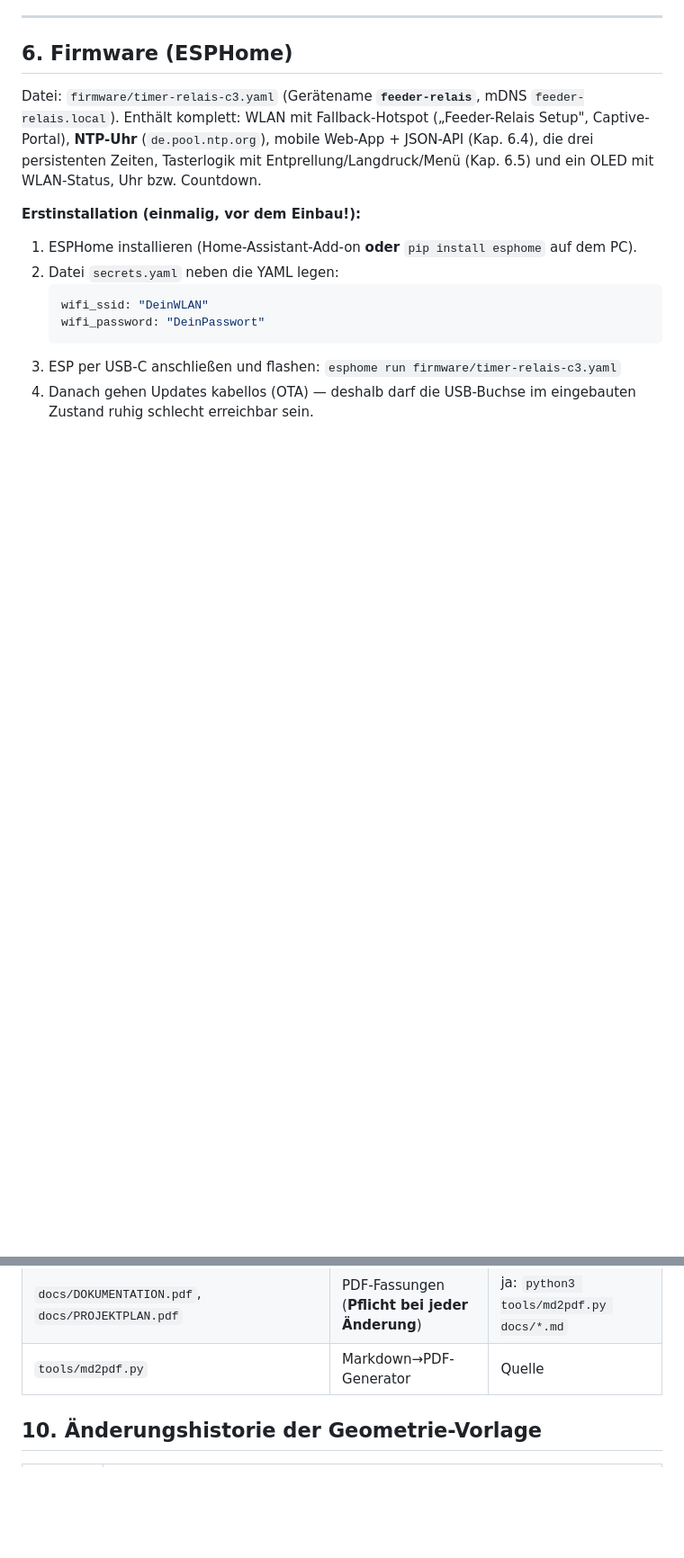
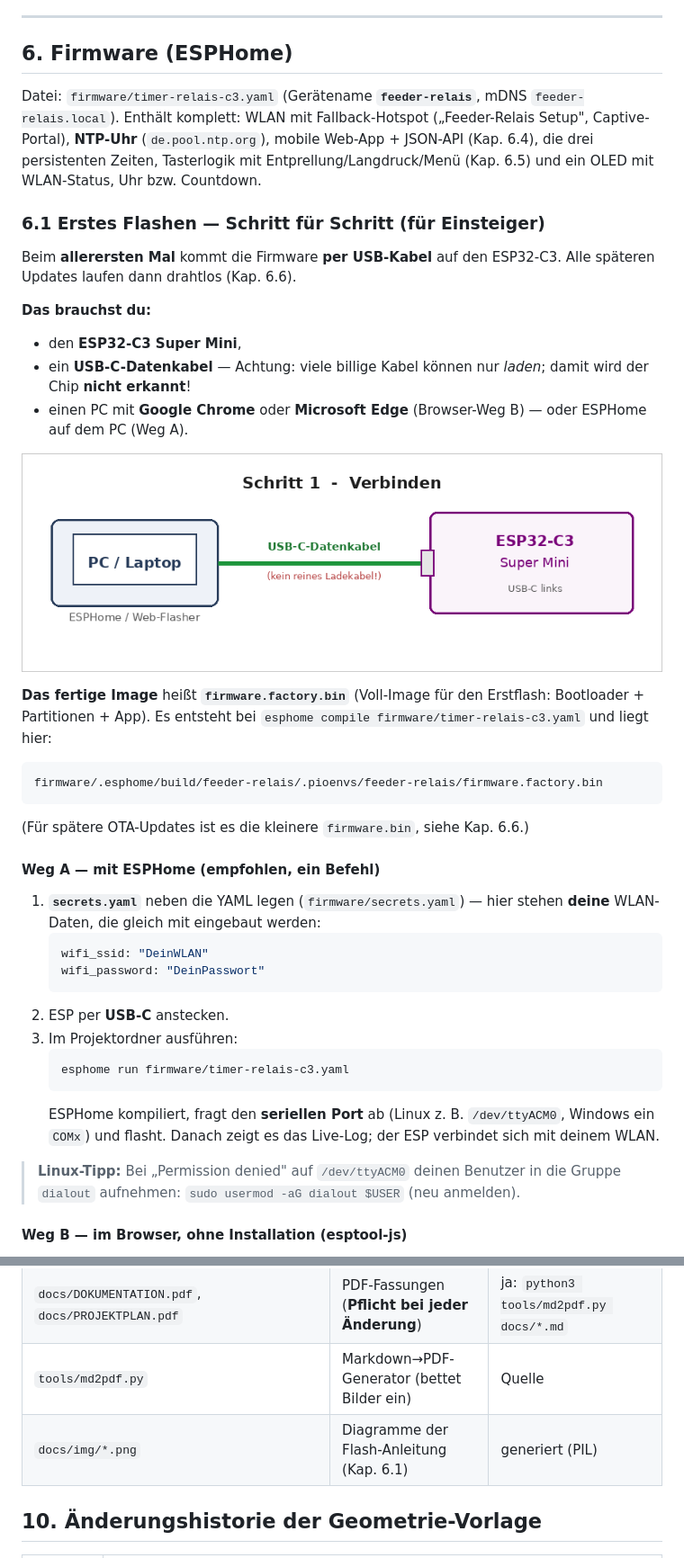
Before and after one commit to ssbingo/timer-ersatzplatine, a Markdown page: docs/DOKUMENTATION.md, 2 parts joined by grey strips. Shown at 90% size. GitHub-like rendering; pictures changed too: docs/img/flash_verbindung.png (added); blank space fills up the shorter version.

````diff
--- a/docs/DOKUMENTATION.md
+++ b/docs/DOKUMENTATION.md
@@ -249,15 +249,50 @@ mobile Web-App + JSON-API (Kap. 6.4), die drei persistenten Zeiten,
 Tasterlogik mit Entprellung/Langdruck/Menü (Kap. 6.5) und ein OLED mit
 WLAN-Status, Uhr bzw. Countdown.
 
-**Erstinstallation (einmalig, vor dem Einbau!):**
-1. ESPHome installieren (Home-Assistant-Add-on **oder**
-   `pip install esphome` auf dem PC).
-2. Datei `secrets.yaml` neben die YAML legen:
+### 6.1 Erstes Flashen — Schritt für Schritt (für Einsteiger)
+
+Beim **allerersten Mal** kommt die Firmware **per USB-Kabel** auf den ESP32-C3.
+Alle späteren Updates laufen dann drahtlos (Kap. 6.6).
+
+**Das brauchst du:**
+
+- den **ESP32-C3 Super Mini**,
+- ein **USB-C-Datenkabel** — Achtung: viele billige Kabel können nur *laden*;
+  damit wird der Chip **nicht erkannt**!
+- einen PC mit **Google Chrome** oder **Microsoft Edge** (Browser-Weg B) —
+  oder ESPHome auf dem PC (Weg A).
+
+![USB-Verbindung PC zum ESP32-C3](img/flash_verbindung.png)
+
+**Das fertige Image** heißt **`firmware.factory.bin`** (Voll-Image für den
+Erstflash: Bootloader + Partitionen + App). Es entsteht bei
+`esphome compile firmware/timer-relais-c3.yaml` und liegt hier:
+
+```
+firmware/.esphome/build/feeder-relais/.pioenvs/feeder-relais/firmware.factory.bin
+```
+
+(Für spätere OTA-Updates ist es die kleinere `firmware.bin`, siehe Kap. 6.6.)
+
+#### Weg A — mit ESPHome (empfohlen, ein Befehl)
+
+1. **`secrets.yaml`** neben die YAML legen (`firmware/secrets.yaml`) — hier
+   stehen **deine** WLAN-Daten, die gleich mit eingebaut werden:
    ```yaml
    wifi_ssid: "DeinWLAN"
    wifi_password: "DeinPasswort"
    ```
-3. ESP per USB-C anschließen und flashen:
-   `esphome run firmware/timer-relais-c3.yaml`
-4. Danach gehen Updates kabellos (OTA) — deshalb darf die USB-Buchse
-   im eingebauten Zustand ruhig schlecht erreichbar sein.
+2. ESP per **USB-C** anstecken.
+3. Im Projektordner ausführen:
+   ```
+   esphome run firmware/timer-relais-c3.yaml
+   ```
+   ESPHome kompiliert, fragt den **seriellen Port** ab (Linux z. B.
+   `/dev/ttyACM0`, Windows ein `COMx`) und flasht. Danach zeigt es das
+   Live-Log; der ESP verbindet sich mit deinem WLAN.
+
+> **Linux-Tipp:** Bei „Permission denied" auf `/dev/ttyACM0` deinen Benutzer in
+> die Gruppe `dialout` aufnehmen: `sudo usermod -aG dialout $USER` (neu anmelden).
+
+#### Weg B — im Browser, ohne Installation (esptool-js)
+
@@ -509,7 +584,8 @@ der (noch leeren) Platine.
 | `docs/PROJEKTPLAN.md` | Phasen, Status, Checklisten | Hand-gepflegt |
 | `CLAUDE.md` | Arbeitsanweisung für Claude Code | Hand-gepflegt |
 | `docs/DOKUMENTATION.pdf`, `docs/PROJEKTPLAN.pdf` | PDF-Fassungen (**Pflicht bei jeder Änderung**) | ja: `python3 tools/md2pdf.py docs/*.md` |
-| `tools/md2pdf.py` | Markdown→PDF-Generator | Quelle |
+| `tools/md2pdf.py` | Markdown→PDF-Generator (bettet Bilder ein) | Quelle |
+| `docs/img/*.png` | Diagramme der Flash-Anleitung (Kap. 6.1) | generiert (PIL) |
 
 ## 10. Änderungshistorie der Geometrie-Vorlage
 
````
Also changed, not shown: other parts of docs/DOKUMENTATION.md (+40 -0 lines), docs/img/flash_ablauf.png (added), 3 other files.
